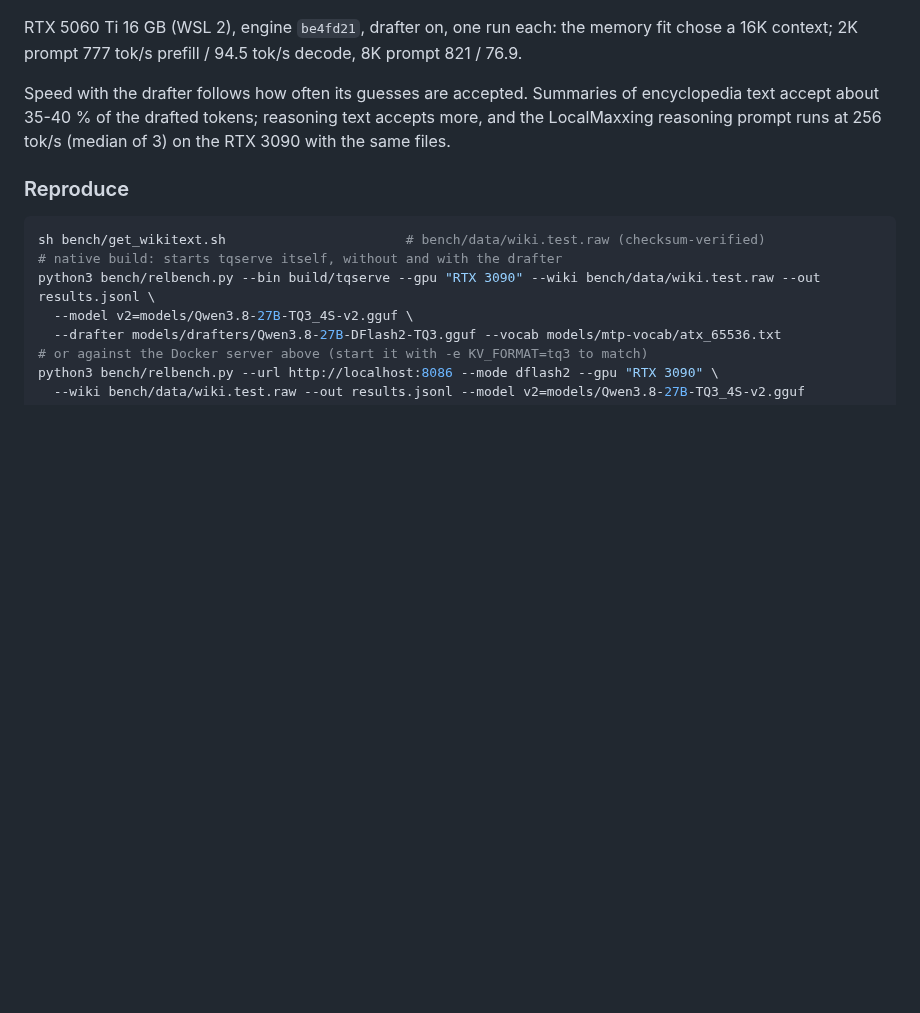
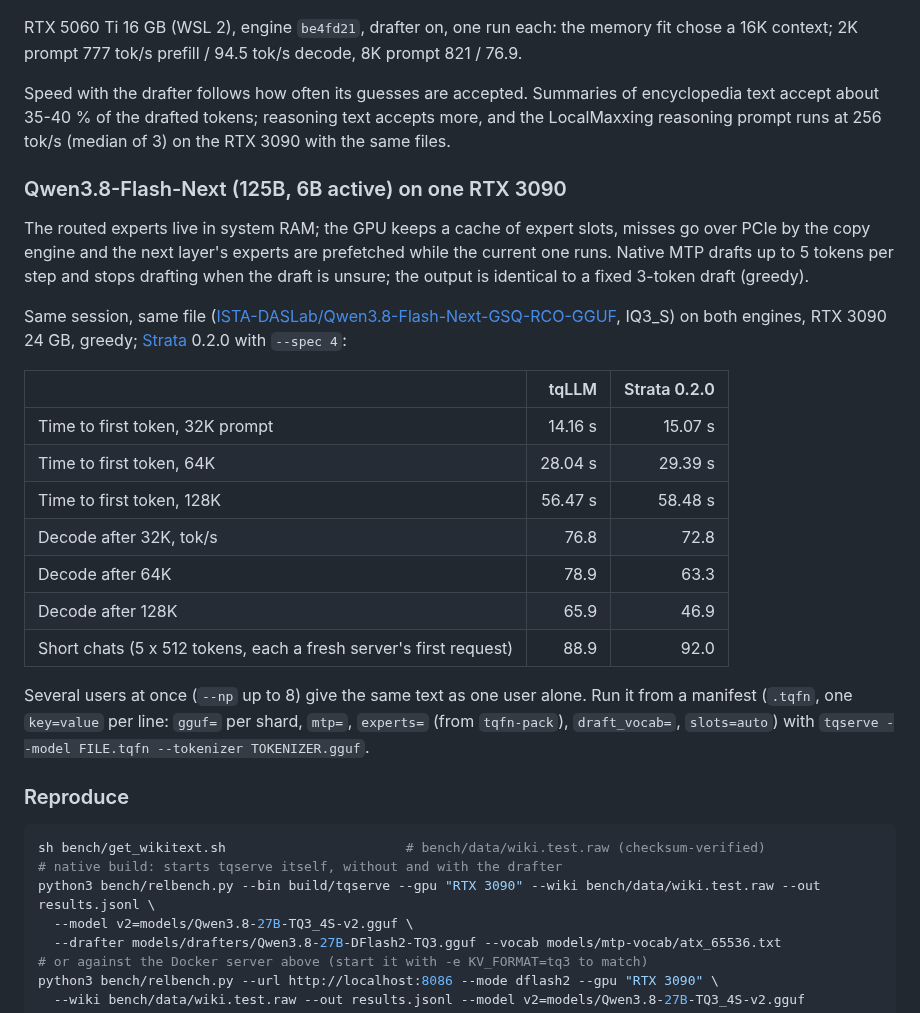
Before and after one commit to turbo-tan/tqllm, a Markdown page: README.md, the part around the change. Rendered like a GitHub page; blank space fills up the shorter version.

Commit message:
README: Flash-Next on one RTX 3090 (same-session numbers vs Strata 0.2.0, manifest usage); CHANGELOG: adaptive drafts, rc_gate, per-thread stream, retired switches, F25 / F38 / F39 fixes

````diff
--- a/README.md
+++ b/README.md
@@ -388,6 +388,29 @@ Speed with the drafter follows how often its guesses are accepted. Summaries of
 of the drafted tokens; reasoning text accepts more, and the LocalMaxxing reasoning prompt runs at 256 tok/s (median of
 3) on the RTX 3090 with the same files.
 
+### Qwen3.8-Flash-Next (125B, 6B active) on one RTX 3090
+
+The routed experts live in system RAM; the GPU keeps a cache of expert slots, misses go over PCIe by the copy engine and
+the next layer's experts are prefetched while the current one runs. Native MTP drafts up to 5 tokens per step and
+stops drafting when the draft is unsure; the output is identical to a fixed 3-token draft (greedy).
+
+Same session, same file ([ISTA-DASLab/Qwen3.8-Flash-Next-GSQ-RCO-GGUF](https://huggingface.co/ISTA-DASLab/Qwen3.8-Flash-Next-GSQ-RCO-GGUF),
+IQ3_S) on both engines, RTX 3090 24 GB, greedy; [Strata](https://github.com/Niko1221/Strata) 0.2.0 with `--spec 4`:
+
+| | tqLLM | Strata 0.2.0 |
+|---|---:|---:|
+| Time to first token, 32K prompt | 14.16 s | 15.07 s |
+| Time to first token, 64K | 28.04 s | 29.39 s |
+| Time to first token, 128K | 56.47 s | 58.48 s |
+| Decode after 32K, tok/s | 76.8 | 72.8 |
+| Decode after 64K | 78.9 | 63.3 |
+| Decode after 128K | 65.9 | 46.9 |
+| Short chats (5 x 512 tokens, each a fresh server's first request) | 88.9 | 92.0 |
+
+Several users at once (`--np` up to 8) give the same text as one user alone. Run it from a manifest (`.tqfn`, one
+`key=value` per line: `gguf=` per shard, `mtp=`, `experts=` (from `tqfn-pack`), `draft_vocab=`, `slots=auto`) with
+`tqserve --model FILE.tqfn --tokenizer TOKENIZER.gguf`.
+
 ### Reproduce
 
 ```sh
````
Also changed, not shown: CHANGELOG.md (+19 -0 lines).
